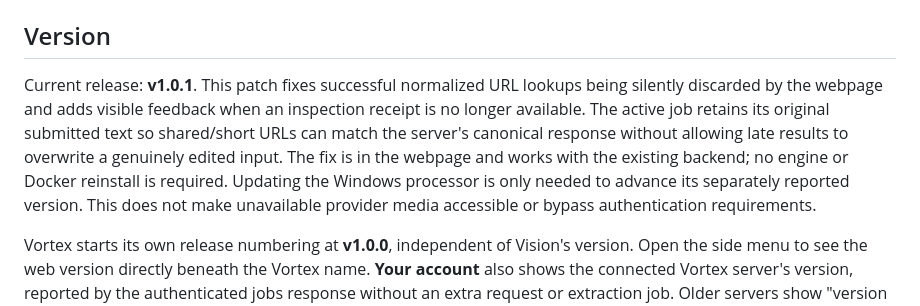
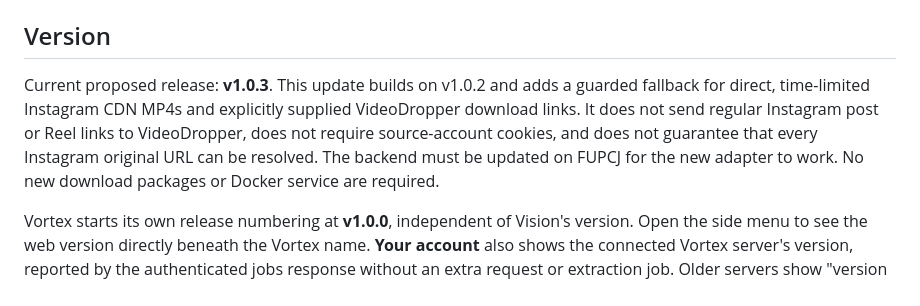
Before and after one commit to JRDN-R/vision, a Markdown page: vision-pc/VORTEX.md, the part around the change. Rendered like a GitHub page.

Commit message:
Vortex: synchronize v1.0.3 website and release documentation

```diff
--- a/vision-pc/VORTEX.md
+++ b/vision-pc/VORTEX.md
@@ -39,15 +39,13 @@ not need its engines or Docker services reinstalled. The updater includes
 
 ## Version
 
-Current release: **v1.0.1**. This patch fixes successful normalized URL lookups
-being silently discarded by the webpage and adds visible feedback when an
-inspection receipt is no longer available. The active job retains its original
-submitted text so shared/short URLs can match the server's canonical response
-without allowing late results to overwrite a genuinely edited input.
-The fix is in the webpage and works with the existing backend; no engine or
-Docker reinstall is required. Updating the Windows processor is only needed
-to advance its separately reported version. This does not make unavailable
-provider media accessible or bypass authentication requirements.
+Current proposed release: **v1.0.3**. This update builds on v1.0.2
+and adds a guarded fallback for direct, time-limited Instagram CDN MP4s and
+explicitly supplied VideoDropper download links. It does not send regular
+Instagram post or Reel links to VideoDropper, does not require source-account
+cookies, and does not guarantee that every Instagram original URL can be
+resolved. The backend must be updated on FUPCJ for the new adapter to work.
+No new download packages or Docker service are required.
 
 Vortex starts its own release numbering at **v1.0.0**, independent of Vision's
 version. Open the side menu to see the web version directly beneath the Vortex
```
